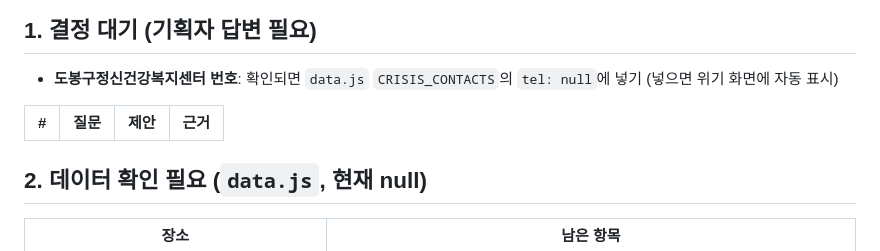
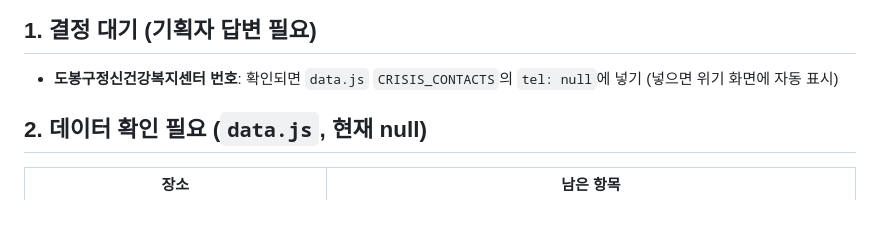
Before and after one commit to ein1031ein-hub/Re-link, a Markdown page: docs/backlog.md, the part around the change. Drawn GitHub-style; blank space fills up the shorter version.

Commit message:
backlog: 빈 결정 대기 표 정리
Co-Authored-By: Claude Opus 5.5 <noreply@anthropic.com>
Claude-Session: https://claude.ai/code/session_01TGRZRNnZJHy2xHERtssPYf

```diff
--- a/docs/backlog.md
+++ b/docs/backlog.md
@@ -10,8 +10,6 @@
 
 - **도봉구정신건강복지센터 번호**: 확인되면 `data.js` `CRISIS_CONTACTS`의 `tel: null`에 넣기 (넣으면 위기 화면에 자동 표시)
 
-| # | 질문 | 제안 | 근거 |
-|---|---|---|---|
 
 ## 2. 데이터 확인 필요 (`data.js`, 현재 null)
 
```
